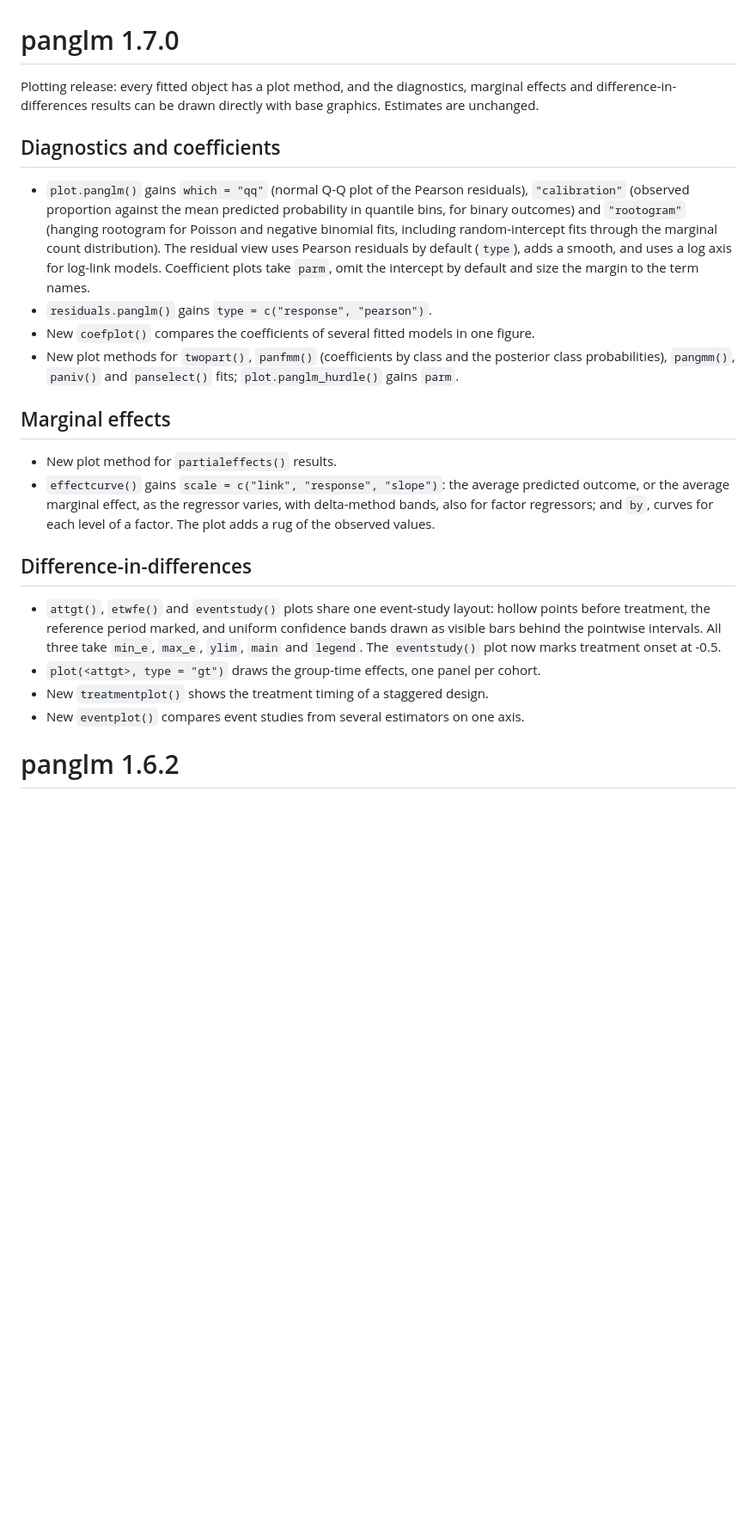
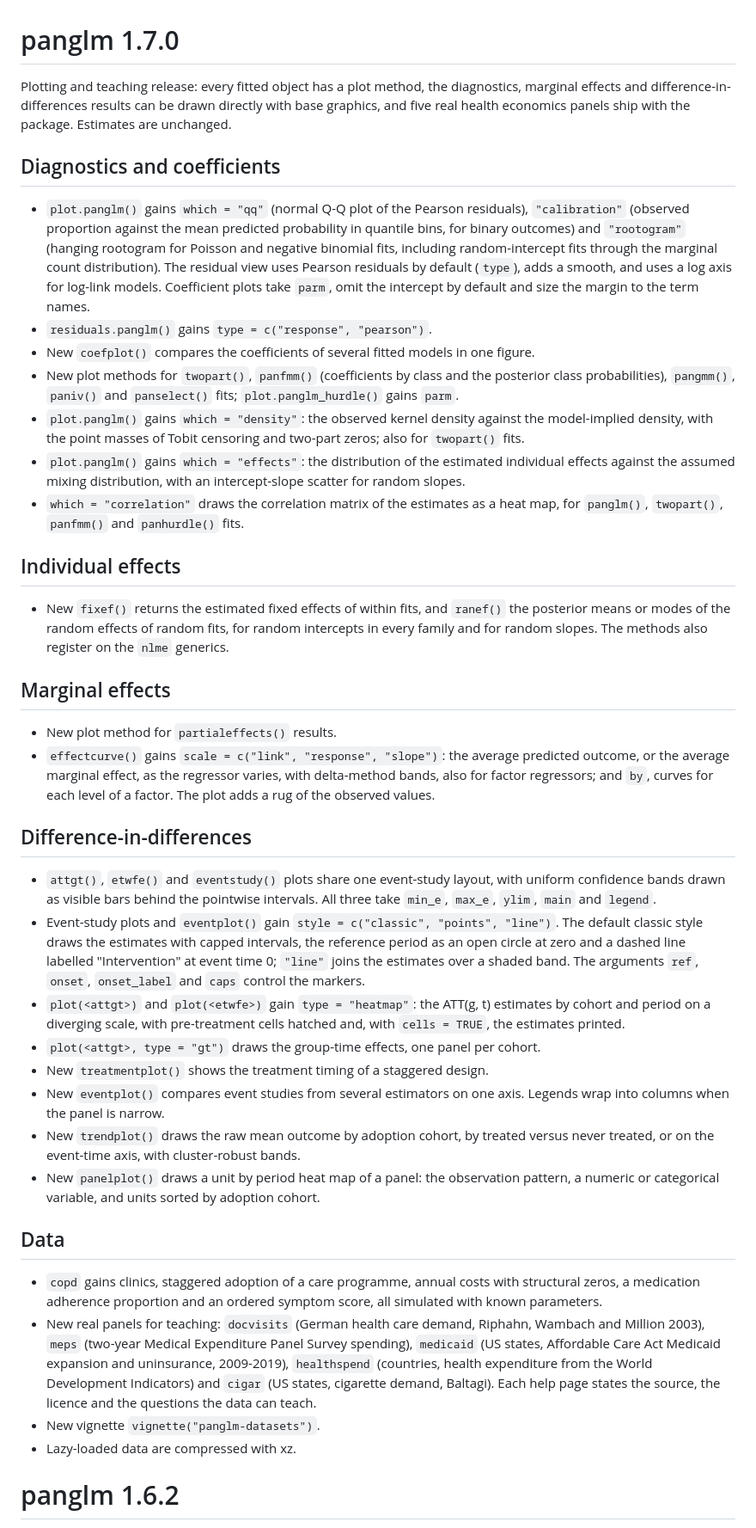
Before and after one commit to ielbadisy/panglm, a Markdown page: NEWS.md, the part around the change. Shown at 86% size. GitHub-like rendering; blank space fills up the shorter version.

Commit message:
Describe the new plots, extractors and datasets in NEWS

```diff
--- a/NEWS.md
+++ b/NEWS.md
@@ -1,8 +1,9 @@
 # panglm 1.7.0
 
-Plotting release: every fitted object has a plot method, and the
-diagnostics, marginal effects and difference-in-differences results can
-be drawn directly with base graphics. Estimates are unchanged.
+Plotting and teaching release: every fitted object has a plot method,
+the diagnostics, marginal effects and difference-in-differences results
+can be drawn directly with base graphics, and five real health economics
+panels ship with the package. Estimates are unchanged.
 
 ## Diagnostics and coefficients
 
@@ -21,6 +22,22 @@ be drawn directly with base graphics. Estimates are unchanged.
 * New plot methods for `twopart()`, `panfmm()` (coefficients by class and
   the posterior class probabilities), `pangmm()`, `paniv()` and
   `panselect()` fits; `plot.panglm_hurdle()` gains `parm`.
+* `plot.panglm()` gains `which = "density"`: the observed kernel density
+  against the model-implied density, with the point masses of Tobit
+  censoring and two-part zeros; also for `twopart()` fits.
+* `plot.panglm()` gains `which = "effects"`: the distribution of the
+  estimated individual effects against the assumed mixing distribution,
+  with an intercept-slope scatter for random slopes.
+* `which = "correlation"` draws the correlation matrix of the estimates
+  as a heat map, for `panglm()`, `twopart()`, `panfmm()` and
+  `panhurdle()` fits.
+
+## Individual effects
+
+* New `fixef()` returns the estimated fixed effects of within fits, and
+  `ranef()` the posterior means or modes of the random effects of random
+  fits, for random intercepts in every family and for random slopes.
+  The methods also register on the `nlme` generics.
 
 ## Marginal effects
 
@@ -34,16 +51,45 @@ be drawn directly with base graphics. Estimates are unchanged.
 ## Difference-in-differences
 
 * `attgt()`, `etwfe()` and `eventstudy()` plots share one event-study
-  layout: hollow points before treatment, the reference period marked,
-  and uniform confidence bands drawn as visible bars behind the
+  layout, with uniform confidence bands drawn as visible bars behind the
   pointwise intervals. All three take `min_e`, `max_e`, `ylim`, `main`
-  and `legend`. The `eventstudy()` plot now marks treatment onset at
-  -0.5.
+  and `legend`.
+* Event-study plots and `eventplot()` gain `style = c("classic",
+  "points", "line")`. The default classic style draws the estimates with
+  capped intervals, the reference period as an open circle at zero and a
+  dashed line labelled "Intervention" at event time 0; `"line"` joins
+  the estimates over a shaded band. The arguments `ref`, `onset`,
+  `onset_label` and `caps` control the markers.
+* `plot(<attgt>)` and `plot(<etwfe>)` gain `type = "heatmap"`: the
+  ATT(g, t) estimates by cohort and period on a diverging scale, with
+  pre-treatment cells hatched and, with `cells = TRUE`, the estimates
+  printed.
 * `plot(<attgt>, type = "gt")` draws the group-time effects, one panel
   per cohort.
 * New `treatmentplot()` shows the treatment timing of a staggered design.
 * New `eventplot()` compares event studies from several estimators on
-  one axis.
+  one axis. Legends wrap into columns when the panel is narrow.
+* New `trendplot()` draws the raw mean outcome by adoption cohort, by
+  treated versus never treated, or on the event-time axis, with
+  cluster-robust bands.
+* New `panelplot()` draws a unit by period heat map of a panel: the
+  observation pattern, a numeric or categorical variable, and units
+  sorted by adoption cohort.
+
+## Data
+
+* `copd` gains clinics, staggered adoption of a care programme, annual
+  costs with structural zeros, a medication adherence proportion and an
+  ordered symptom score, all simulated with known parameters.
+* New real panels for teaching: `docvisits` (German health care demand,
+  Riphahn, Wambach and Million 2003), `meps` (two-year Medical
+  Expenditure Panel Survey spending), `medicaid` (US states, Affordable
+  Care Act Medicaid expansion and uninsurance, 2009-2019), `healthspend`
+  (countries, health expenditure from the World Development Indicators)
+  and `cigar` (US states, cigarette demand, Baltagi). Each help page
+  states the source, the licence and the questions the data can teach.
+* New vignette `vignette("panglm-datasets")`.
+* Lazy-loaded data are compressed with xz.
 
 # panglm 1.6.2
 
```
